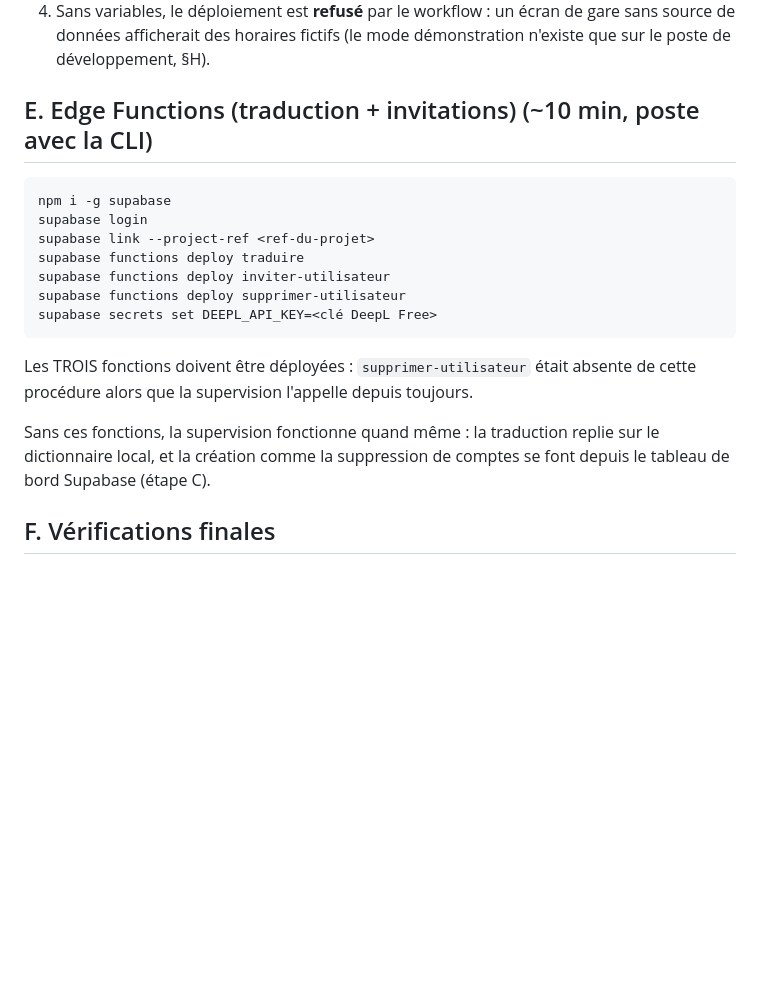
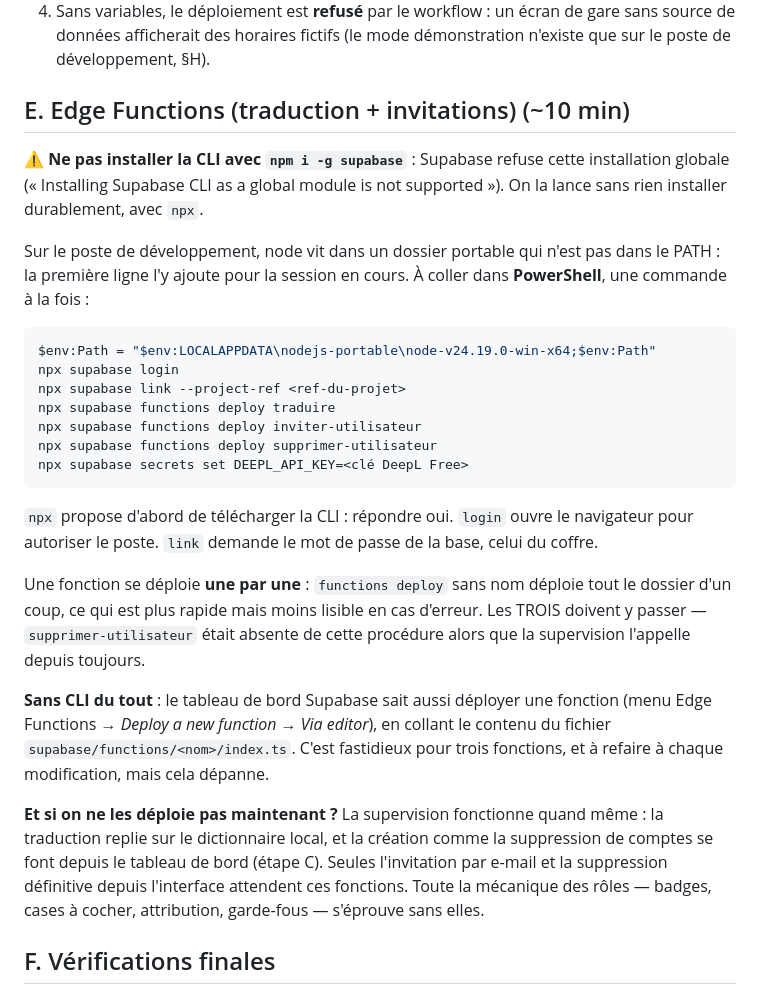
Before and after one commit to RDTMB/tmb-affichage-gares, a Markdown page: docs/mise-en-service.md, the part around the change. Rendered like a GitHub page; blank space fills up the shorter version.

Commit message:
Guide : la CLI Supabase se lance par npx, pas par une installation globale
Le §E préconisait « npm i -g supabase ». Supabase refuse explicitement cette
installation globale, la procédure ne pouvait donc pas fonctionner — constaté
sur le poste de développement, où la commande n'était pas reconnue.

Elle passe désormais par npx, sans rien installer durablement, et la ligne qui
ajoute node portable au PATH est donnée telle quelle : sans elle, ni npx ni
npm ne répondent sur ce poste.

Le §E dit aussi comment déployer depuis le tableau de bord quand on n'a pas de
CLI, et ce qu'on peut faire sans ces fonctions — toute la mécanique des rôles
s'éprouve sans elles, seules l'invitation par e-mail et la suppression
définitive les attendent.

Co-Authored-By: Claude Opus 5 <noreply@anthropic.com>

````diff
--- a/docs/mise-en-service.md
+++ b/docs/mise-en-service.md
@@ -232,24 +232,47 @@ select p.email, p.actif, array_agg(pr.role order by pr.role) as roles
    de gare sans source de données afficherait des horaires fictifs (le mode
    démonstration n'existe que sur le poste de développement, §H).
 
-## E. Edge Functions (traduction + invitations) (~10 min, poste avec la CLI)
+## E. Edge Functions (traduction + invitations) (~10 min)
 
-```bash
-npm i -g supabase
-supabase login
-supabase link --project-ref <ref-du-projet>
-supabase functions deploy traduire
-supabase functions deploy inviter-utilisateur
-supabase functions deploy supprimer-utilisateur
-supabase secrets set DEEPL_API_KEY=<clé DeepL Free>
+⚠ **Ne pas installer la CLI avec `npm i -g supabase`** : Supabase refuse cette
+installation globale (« Installing Supabase CLI as a global module is not
+supported »). On la lance sans rien installer durablement, avec `npx`.
+
+Sur le poste de développement, node vit dans un dossier portable qui n'est pas
+dans le PATH : la première ligne l'y ajoute pour la session en cours. À coller
+dans **PowerShell**, une commande à la fois :
+
+```powershell
+$env:Path = "$env:LOCALAPPDATA\nodejs-portable\node-v24.19.0-win-x64;$env:Path"
+npx supabase login
+npx supabase link --project-ref <ref-du-projet>
+npx supabase functions deploy traduire
+npx supabase functions deploy inviter-utilisateur
+npx supabase functions deploy supprimer-utilisateur
+npx supabase secrets set DEEPL_API_KEY=<clé DeepL Free>
 ```
 
-Les TROIS fonctions doivent être déployées : `supprimer-utilisateur` était
-absente de cette procédure alors que la supervision l'appelle depuis toujours.
+`npx` propose d'abord de télécharger la CLI : répondre oui. `login` ouvre le
+navigateur pour autoriser le poste. `link` demande le mot de passe de la base,
+celui du coffre.
 
-Sans ces fonctions, la supervision fonctionne quand même : la traduction
-replie sur le dictionnaire local, et la création comme la suppression de
-comptes se font depuis le tableau de bord Supabase (étape C).
+Une fonction se déploie **une par une** : `functions deploy` sans nom déploie
+tout le dossier d'un coup, ce qui est plus rapide mais moins lisible en cas
+d'erreur. Les TROIS doivent y passer — `supprimer-utilisateur` était absente
+de cette procédure alors que la supervision l'appelle depuis toujours.
+
+**Sans CLI du tout** : le tableau de bord Supabase sait aussi déployer une
+fonction (menu Edge Functions → *Deploy a new function* → *Via editor*), en
+collant le contenu du fichier `supabase/functions/<nom>/index.ts`. C'est
+fastidieux pour trois fonctions, et à refaire à chaque modification, mais cela
+dépanne.
+
+**Et si on ne les déploie pas maintenant ?** La supervision fonctionne quand
+même : la traduction replie sur le dictionnaire local, et la création comme la
+suppression de comptes se font depuis le tableau de bord (étape C). Seules
+l'invitation par e-mail et la suppression définitive depuis l'interface
+attendent ces fonctions. Toute la mécanique des rôles — badges, cases à
+cocher, attribution, garde-fous — s'éprouve sans elles.
 
 ## F. Vérifications finales
 
````
